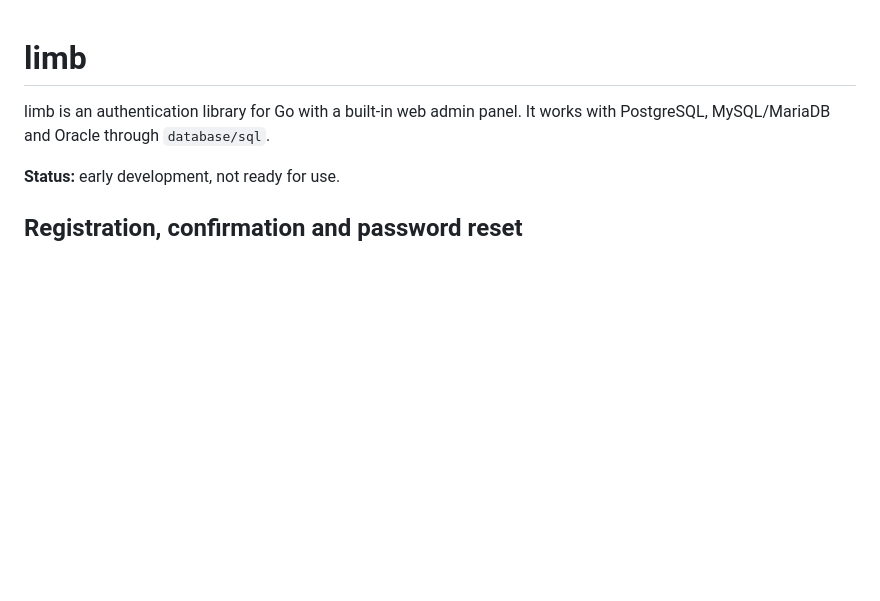
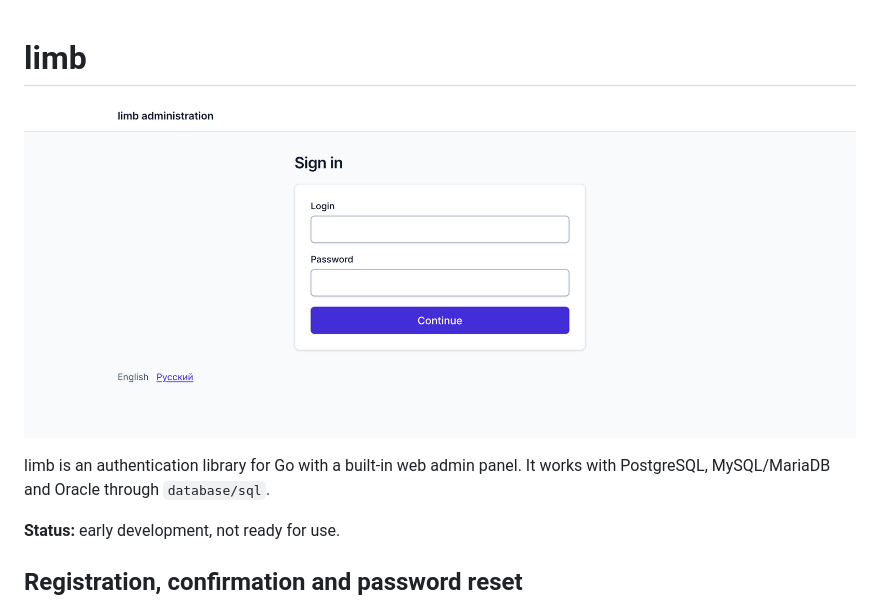
Before and after one commit to acneism/limb, a Markdown page: README.md, the part around the change. Rendered like a GitHub page; pictures changed too: docs/images/admin-login.png (added); blank space fills up the shorter version.

Commit message:
Show the sign-in page of the administration at the top of the README
The picture is the page of the sign-in of the handler of the administration as a
browser shows it: the service in its default mode, not the one for development,
in English, with the form empty, so that it holds no address, no login and no
secret. It is 1280 pixels wide at twice the density, and a PNG that holds the
picture and nothing else.

```diff
--- a/README.md
+++ b/README.md
@@ -1,4 +1,6 @@
 # limb
+
+![limb web administration: sign-in page](docs/images/admin-login.png)
 
 limb is an authentication library for Go with a built-in web admin panel.
 It works with PostgreSQL, MySQL/MariaDB and Oracle through `database/sql`.
```
